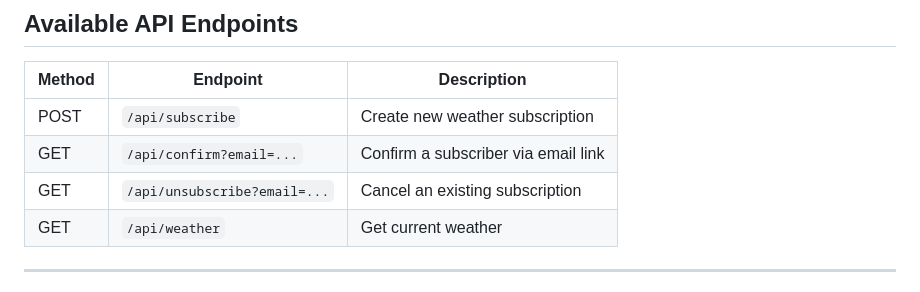
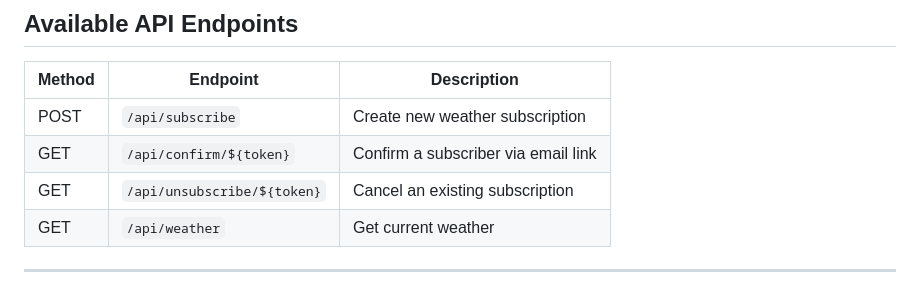
Before and after one commit to StasNikonov/weather_api, a Markdown page: README.md, the part around the change. Drawn GitHub-style.

```diff
--- a/README.md
+++ b/README.md
@@ -23,8 +23,8 @@ A subscription-based weather notification service. Users can subscribe to receiv
 | Method | Endpoint                     | Description                         |
 | ------ | ---------------------------- | ----------------------------------- |
 | POST   | `/api/subscribe`             | Create new weather subscription     |
-| GET    | `/api/confirm?email=...`     | Confirm a subscriber via email link |
-| GET    | `/api/unsubscribe?email=...` | Cancel an existing subscription     |
+| GET    | `/api/confirm/${token}`     | Confirm a subscriber via email link |
+| GET    | `/api/unsubscribe/${token}` | Cancel an existing subscription     |
 | GET    | `/api/weather`          | Get current weather                 |
 
 ---
```
